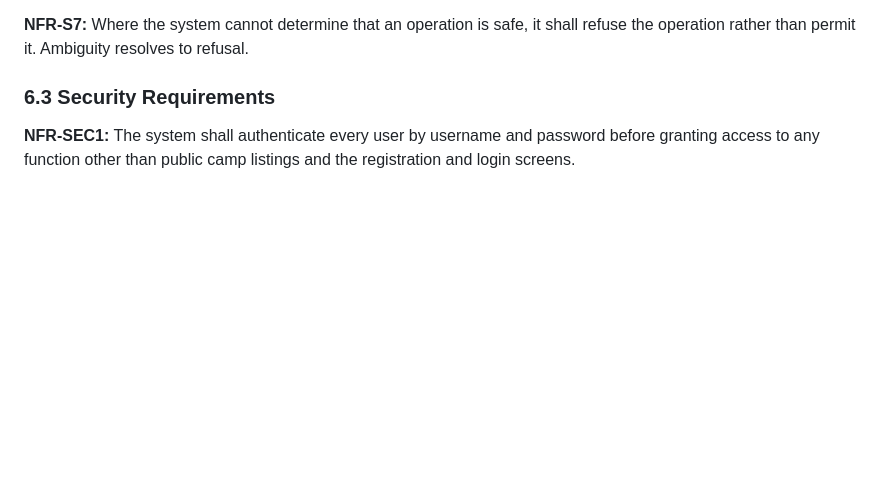
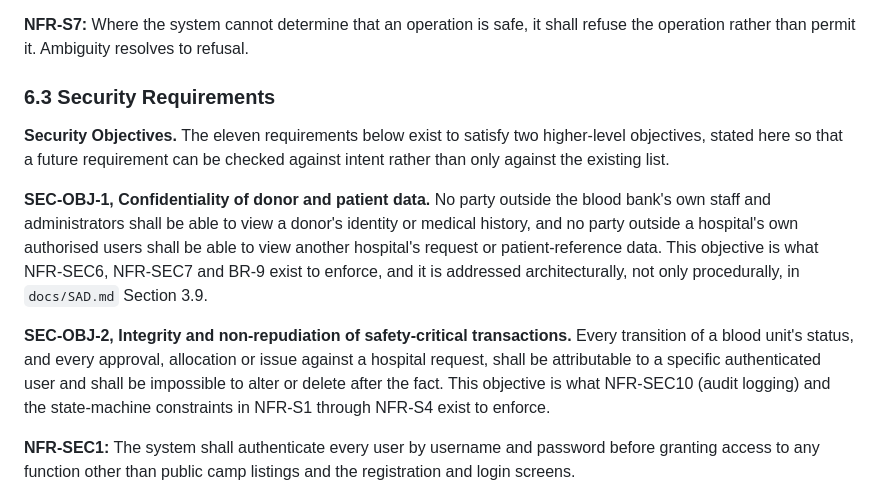
Before and after one commit to SE-miniproject1/mini-project-documents, a Markdown page: docs/SRS.md, the part around the change. Drawn GitHub-style; blank space fills up the shorter version.

Commit message:
docs(srs): add security objectives to section 6.3
Two objectives, confidentiality of donor and patient data, and
integrity and non-repudiation of safety-critical transactions,
stated above the existing eleven security requirements so each
requirement traces back to intent. Required by Deliverable 2's
SRS security-section checklist (at least 2 objectives, at least
2 requirements).

```diff
--- a/docs/SRS.md
+++ b/docs/SRS.md
@@ -503,6 +503,12 @@ This feature provides availability search across the inventory, dispatches notif
 
 ### 6.3 Security Requirements
 
+**Security Objectives.** The eleven requirements below exist to satisfy two higher-level objectives, stated here so that a future requirement can be checked against intent rather than only against the existing list.
+
+**SEC-OBJ-1, Confidentiality of donor and patient data.** No party outside the blood bank's own staff and administrators shall be able to view a donor's identity or medical history, and no party outside a hospital's own authorised users shall be able to view another hospital's request or patient-reference data. This objective is what NFR-SEC6, NFR-SEC7 and BR-9 exist to enforce, and it is addressed architecturally, not only procedurally, in `docs/SAD.md` Section 3.9.
+
+**SEC-OBJ-2, Integrity and non-repudiation of safety-critical transactions.** Every transition of a blood unit's status, and every approval, allocation or issue against a hospital request, shall be attributable to a specific authenticated user and shall be impossible to alter or delete after the fact. This objective is what NFR-SEC10 (audit logging) and the state-machine constraints in NFR-S1 through NFR-S4 exist to enforce.
+
 **NFR-SEC1:** The system shall authenticate every user by username and password before granting access to any function other than public camp listings and the registration and login screens.
 
 **NFR-SEC2:** Passwords shall be stored only as salted hashes produced by a deliberately slow key derivation function. Plain text and reversibly encrypted passwords are prohibited.
```
